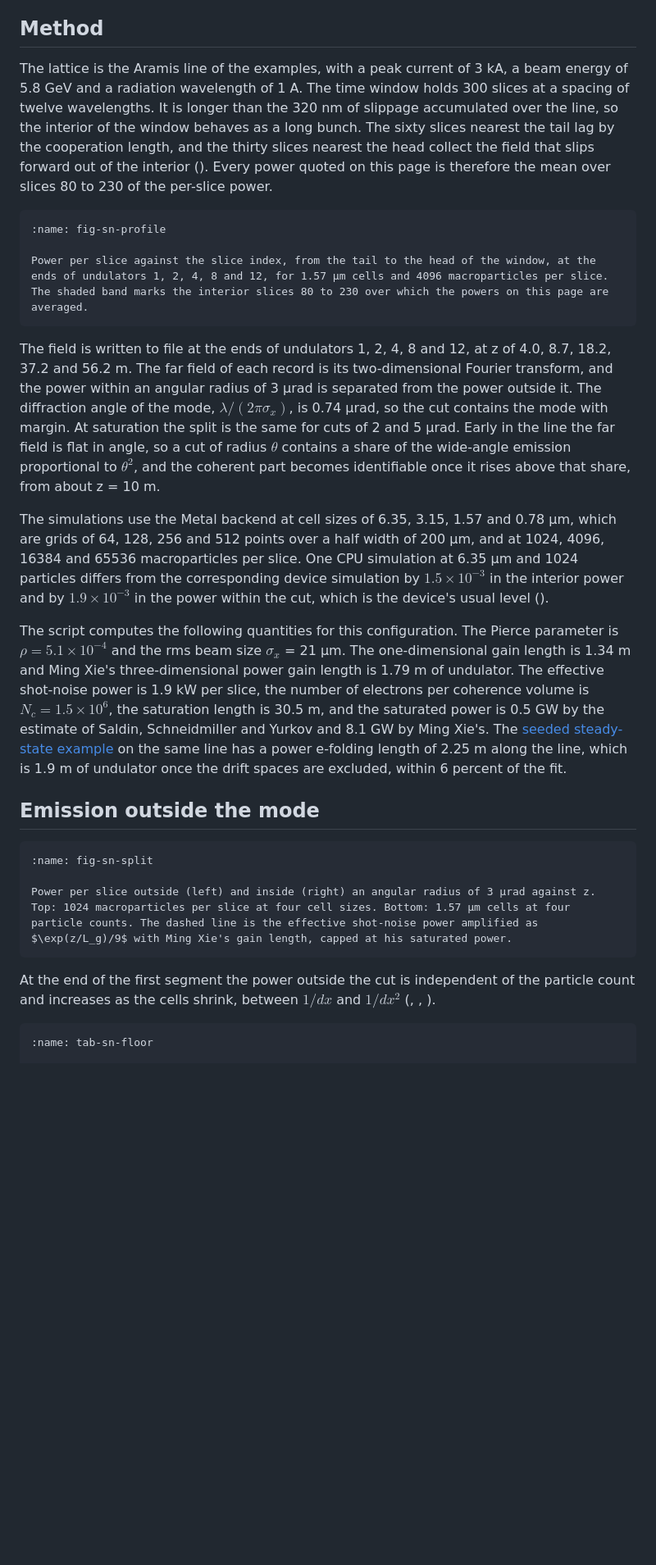
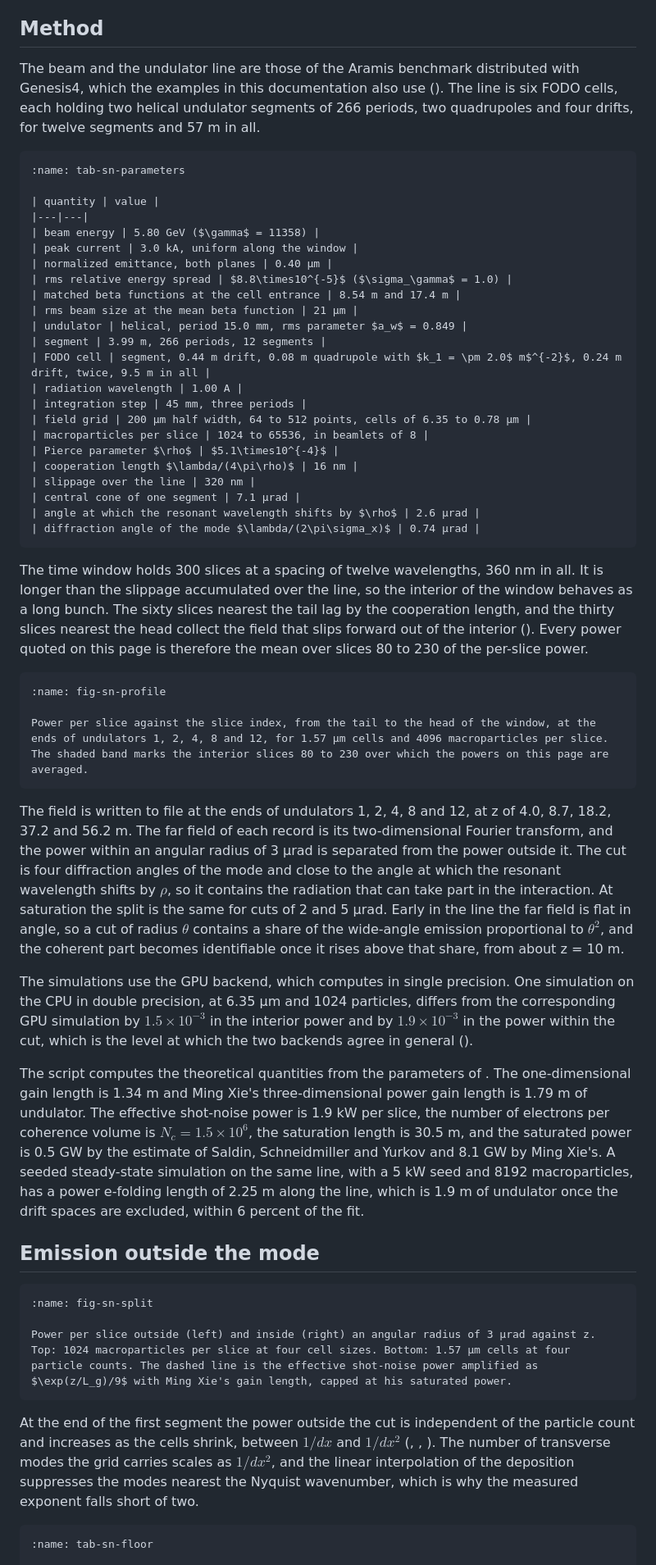
Before and after one commit to ChristopherMayes/lucifer, a Markdown page: lucifer/doc/startup-noise.md, the part around one of its changes. Shown at 82% size. Drawn GitHub-style; blank space fills up the shorter version.

````diff
--- a/lucifer/doc/startup-noise.md
+++ b/lucifer/doc/startup-noise.md
@@ -24,7 +26,35 @@ Once the beam is bunched, each beamlet radiates coherently with its own bunching
 
 ## Method
 
-The lattice is the Aramis line of the examples, with a peak current of 3 kA, a beam energy of 5.8 GeV and a radiation wavelength of 1 A. The time window holds 300 slices at a spacing of twelve wavelengths. It is longer than the 320 nm of slippage accumulated over the line, so the interior of the window behaves as a long bunch. The sixty slices nearest the tail lag by the cooperation length, and the thirty slices nearest the head collect the field that slips forward out of the interior ([](#fig-sn-profile)). Every power quoted on this page is therefore the mean over slices 80 to 230 of the per-slice power.
+The beam and the undulator line are those of the Aramis benchmark distributed with Genesis4, which the examples in this documentation also use ([](#tab-sn-parameters)). The line is six FODO cells, each holding two helical undulator segments of 266 periods, two quadrupoles and four drifts, for twelve segments and 57 m in all.
+
+```{table} Beam, undulator and simulation parameters. The beam is matched to the periodic focusing of the cell.
+:name: tab-sn-parameters
+
+| quantity | value |
+|---|---|
+| beam energy | 5.80 GeV ($\gamma$ = 11358) |
+| peak current | 3.0 kA, uniform along the window |
+| normalized emittance, both planes | 0.40 µm |
+| rms relative energy spread | $8.8\times10^{-5}$ ($\sigma_\gamma$ = 1.0) |
+| matched beta functions at the cell entrance | 8.54 m and 17.4 m |
+| rms beam size at the mean beta function | 21 µm |
+| undulator | helical, period 15.0 mm, rms parameter $a_w$ = 0.849 |
+| segment | 3.99 m, 266 periods, 12 segments |
+| FODO cell | segment, 0.44 m drift, 0.08 m quadrupole with $k_1 = \pm 2.0$ m$^{-2}$, 0.24 m drift, twice, 9.5 m in all |
+| radiation wavelength | 1.00 A |
+| integration step | 45 mm, three periods |
+| field grid | 200 µm half width, 64 to 512 points, cells of 6.35 to 0.78 µm |
+| macroparticles per slice | 1024 to 65536, in beamlets of 8 |
+| Pierce parameter $\rho$ | $5.1\times10^{-4}$ |
+| cooperation length $\lambda/(4\pi\rho)$ | 16 nm |
+| slippage over the line | 320 nm |
+| central cone of one segment | 7.1 µrad |
+| angle at which the resonant wavelength shifts by $\rho$ | 2.6 µrad |
+| diffraction angle of the mode $\lambda/(2\pi\sigma_x)$ | 0.74 µrad |
+```
+
+The time window holds 300 slices at a spacing of twelve wavelengths, 360 nm in all. It is longer than the slippage accumulated over the line, so the interior of the window behaves as a long bunch. The sixty slices nearest the tail lag by the cooperation length, and the thirty slices nearest the head collect the field that slips forward out of the interior ([](#fig-sn-profile)). Every power quoted on this page is therefore the mean over slices 80 to 230 of the per-slice power.
 
 ```{figure} generated/startup-noise/window-profile.png
 :name: fig-sn-profile
@@ -32,11 +62,11 @@ The lattice is the Aramis line of the examples, with a peak current of 3 kA, a b
 Power per slice against the slice index, from the tail to the head of the window, at the ends of undulators 1, 2, 4, 8 and 12, for 1.57 µm cells and 4096 macroparticles per slice. The shaded band marks the interior slices 80 to 230 over which the powers on this page are averaged.
 ```
 
-The field is written to file at the ends of undulators 1, 2, 4, 8 and 12, at z of 4.0, 8.7, 18.2, 37.2 and 56.2 m. The far field of each record is its two-dimensional Fourier transform, and the power within an angular radius of 3 µrad is separated from the power outside it. The diffraction angle of the mode, $\lambda/(2\pi\sigma_x)$, is 0.74 µrad, so the cut contains the mode with margin. At saturation the split is the same for cuts of 2 and 5 µrad. Early in the line the far field is flat in angle, so a cut of radius $\theta$ contains a share of the wide-angle emission proportional to $\theta^2$, and the coherent part becomes identifiable once it rises above that share, from about z = 10 m.
+The field is written to file at the ends of undulators 1, 2, 4, 8 and 12, at z of 4.0, 8.7, 18.2, 37.2 and 56.2 m. The far field of each record is its two-dimensional Fourier transform, and the power within an angular radius of 3 µrad is separated from the power outside it. The cut is four diffraction angles of the mode and close to the angle at which the resonant wavelength shifts by $\rho$, so it contains the radiation that can take part in the interaction. At saturation the split is the same for cuts of 2 and 5 µrad. Early in the line the far field is flat in angle, so a cut of radius $\theta$ contains a share of the wide-angle emission proportional to $\theta^2$, and the coherent part becomes identifiable once it rises above that share, from about z = 10 m.
 
-The simulations use the Metal backend at cell sizes of 6.35, 3.15, 1.57 and 0.78 µm, which are grids of 64, 128, 256 and 512 points over a half width of 200 µm, and at 1024, 4096, 16384 and 65536 macroparticles per slice. One CPU simulation at 6.35 µm and 1024 particles differs from the corresponding device simulation by $1.5\times10^{-3}$ in the interior power and by $1.9\times10^{-3}$ in the power within the cut, which is the device's usual level ([](validation.md#val-device)).
+The simulations use the GPU backend, which computes in single precision. One simulation on the CPU in double precision, at 6.35 µm and 1024 particles, differs from the corresponding GPU simulation by $1.5\times10^{-3}$ in the interior power and by $1.9\times10^{-3}$ in the power within the cut, which is the level at which the two backends agree in general ([](validation.md#val-device)).
 
-The script computes the following quantities for this configuration. The Pierce parameter is $\rho = 5.1\times10^{-4}$ and the rms beam size $\sigma_x$ = 21 µm. The one-dimensional gain length is 1.34 m and Ming Xie's three-dimensional power gain length is 1.79 m of undulator. The effective shot-noise power is 1.9 kW per slice, the number of electrons per coherence volume is $N_c = 1.5\times10^{6}$, the saturation length is 30.5 m, and the saturated power is 0.5 GW by the estimate of Saldin, Schneidmiller and Yurkov and 8.1 GW by Ming Xie's. The [seeded steady-state example](generated/examples/steady_state.md) on the same line has a power e-folding length of 2.25 m along the line, which is 1.9 m of undulator once the drift spaces are excluded, within 6 percent of the fit.
+The script computes the theoretical quantities from the parameters of [](#tab-sn-parameters). The one-dimensional gain length is 1.34 m and Ming Xie's three-dimensional power gain length is 1.79 m of undulator. The effective shot-noise power is 1.9 kW per slice, the number of electrons per coherence volume is $N_c = 1.5\times10^{6}$, the saturation length is 30.5 m, and the saturated power is 0.5 GW by the estimate of Saldin, Schneidmiller and Yurkov and 8.1 GW by Ming Xie's. A seeded steady-state simulation on the same line, with a 5 kW seed and 8192 macroparticles, has a power e-folding length of 2.25 m along the line, which is 1.9 m of undulator once the drift spaces are excluded, within 6 percent of the fit.
 
 ## Emission outside the mode
 
@@ -46,7 +76,7 @@ The script computes the following quantities for this configuration. The Pierce
 Power per slice outside (left) and inside (right) an angular radius of 3 µrad against z. Top: 1024 macroparticles per slice at four cell sizes. Bottom: 1.57 µm cells at four particle counts. The dashed line is the effective shot-noise power amplified as $\exp(z/L_g)/9$ with Ming Xie's gain length, capped at his saturated power.
 ```
 
-At the end of the first segment the power outside the cut is independent of the particle count and increases as the cells shrink, between $1/dx$ and $1/dx^2$ ([](#tab-sn-floor), [](#fig-sn-split), [](#fig-sn-scaling)).
+At the end of the first segment the power outside the cut is independent of the particle count and increases as the cells shrink, between $1/dx$ and $1/dx^2$ ([](#tab-sn-floor), [](#fig-sn-split), [](#fig-sn-scaling)). The number of transverse modes the grid carries scales as $1/dx^2$, and the linear interpolation of the deposition suppresses the modes nearest the Nyquist wavenumber, which is why the measured exponent falls short of two.
 
 ```{table} Power per slice outside 3 µrad at the end of the first undulator, z = 3.99 m, in MW.
 :name: tab-sn-floor
````
Also changed, not shown: other parts of lucifer/doc/startup-noise.md (+16 -14 lines).
